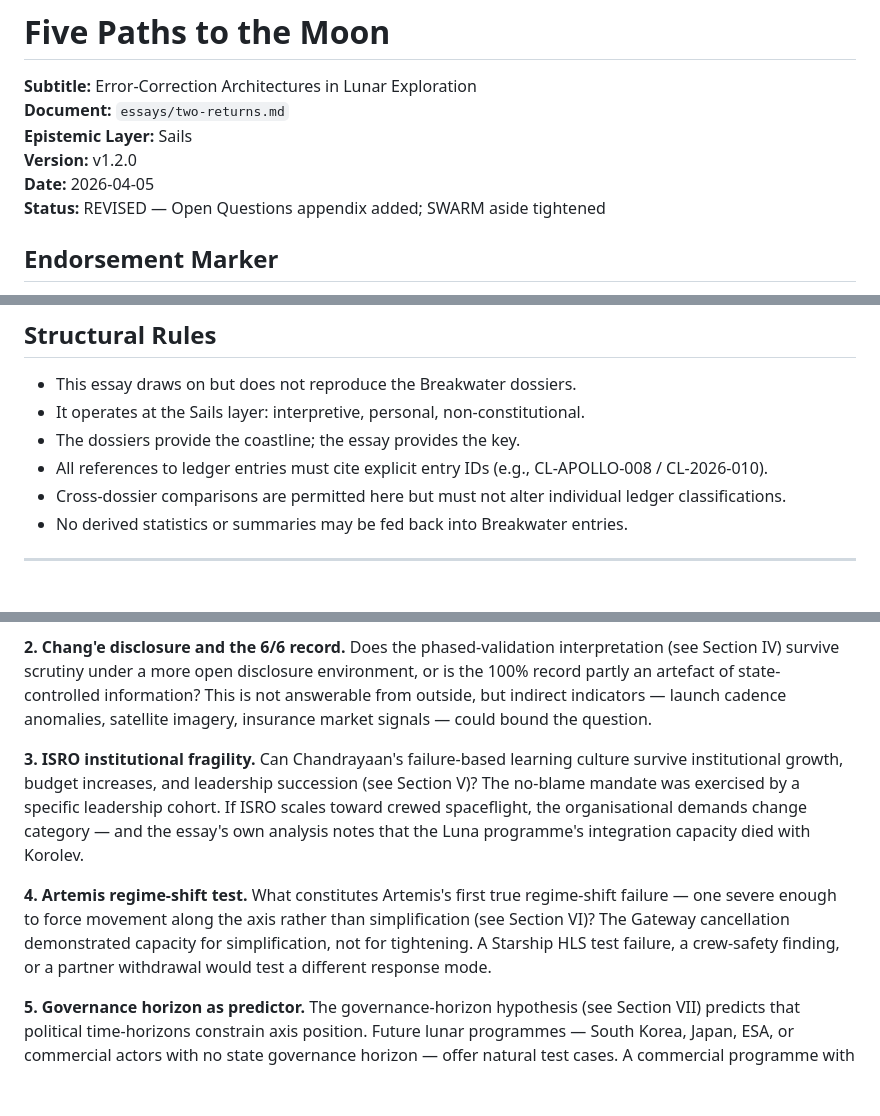
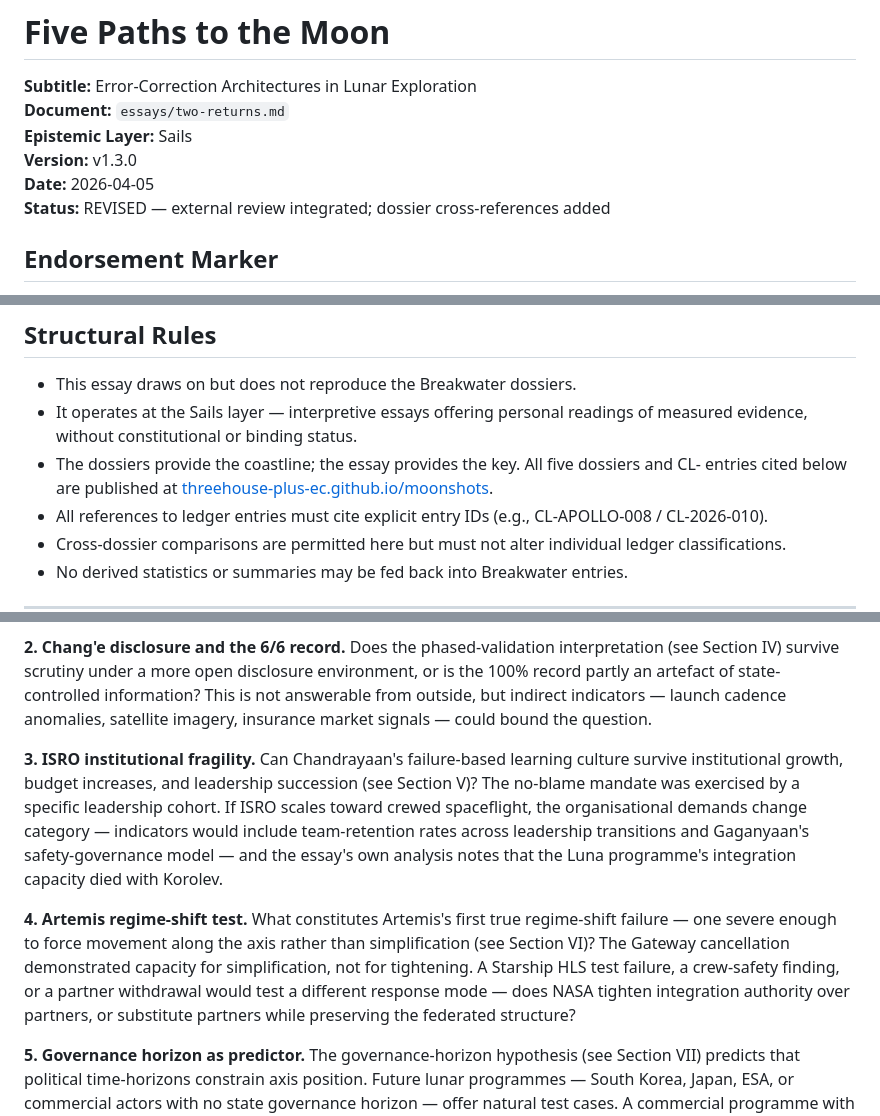
Before and after one commit to threehouse-plus-ec/moonshots, a Markdown page: essays/two-returns.md, 3 parts joined by grey strips. GitHub-like rendering; blank space fills up the shorter version.

Commit message:
Revise essay v1.2.0 → v1.3.0: external review polish pass
Add dossier site link to Structural Rules so readers can inspect CL-
entries. Gloss "Sails layer" for readers outside the Harbour framework.
Add historiographic-maturity caveat to Section I. Temper ISRO admiration
with single-case qualifier. Sharpen Open Questions 3 and 4 with
observable indicators. All CL- citations verified on deployed site.

Co-Authored-By: Claude Opus 4.6 (1M context) <noreply@anthropic.com>

```diff
--- a/essays/two-returns.md
+++ b/essays/two-returns.md
@@ -3,9 +3,9 @@
 **Subtitle:** Error-Correction Architectures in Lunar Exploration
 **Document:** `essays/two-returns.md`
 **Epistemic Layer:** Sails
-**Version:** v1.2.0
+**Version:** v1.3.0
 **Date:** 2026-04-05
-**Status:** REVISED — Open Questions appendix added; SWARM aside tightened
+**Status:** REVISED — external review integrated; dossier cross-references added
 
 ## Endorsement Marker
 
@@ -32,8 +32,8 @@ The analytical axis is **integration vs. exploration** — when does tight coupl
 ## Structural Rules
 
 - This essay draws on but does not reproduce the Breakwater dossiers.
-- It operates at the Sails layer: interpretive, personal, non-constitutional.
-- The dossiers provide the coastline; the essay provides the key.
+- It operates at the Sails layer — interpretive essays offering personal readings of measured evidence, without constitutional or binding status.
+- The dossiers provide the coastline; the essay provides the key. All five dossiers and CL- entries cited below are published at [threehouse-plus-ec.github.io/moonshots](https://threehouse-plus-ec.github.io/moonshots/).
 - All references to ledger entries must cite explicit entry IDs (e.g., CL-APOLLO-008 / CL-2026-010).
 - Cross-dossier comparisons are permitted here but must not alter individual ledger classifications.
 - No derived statistics or summaries may be fed back into Breakwater entries.
@@ -220,8 +220,8 @@ These questions mark where the essay's analysis stops and further evidence would
 
 **2. Chang'e disclosure and the 6/6 record.** Does the phased-validation interpretation (see Section IV) survive scrutiny under a more open disclosure environment, or is the 100% record partly an artefact of state-controlled information? This is not answerable from outside, but indirect indicators — launch cadence anomalies, satellite imagery, insurance market signals — could bound the question.
 
-**3. ISRO institutional fragility.** Can Chandrayaan's failure-based learning culture survive institutional growth, budget increases, and leadership succession (see Section V)? The no-blame mandate was exercised by a specific leadership cohort. If ISRO scales toward crewed spaceflight, the organisational demands change category — and the essay's own analysis notes that the Luna programme's integration capacity died with Korolev.
+**3. ISRO institutional fragility.** Can Chandrayaan's failure-based learning culture survive institutional growth, budget increases, and leadership succession (see Section V)? The no-blame mandate was exercised by a specific leadership cohort. If ISRO scales toward crewed spaceflight, the organisational demands change category — indicators would include team-retention rates across leadership transitions and Gaganyaan's safety-governance model — and the essay's own analysis notes that the Luna programme's integration capacity died with Korolev.
 
-**4. Artemis regime-shift test.** What constitutes Artemis's first true regime-shift failure — one severe enough to force movement along the axis rather than simplification (see Section VI)? The Gateway cancellation demonstrated capacity for simplification, not for tightening. A Starship HLS test failure, a crew-safety finding, or a partner withdrawal would test a different response mode.
+**4. Artemis regime-shift test.** What constitutes Artemis's first true regime-shift failure — one severe enough to force movement along the axis rather than simplification (see Section VI)? The Gateway cancellation demonstrated capacity for simplification, not for tightening. A Starship HLS test failure, a crew-safety finding, or a partner withdrawal would test a different response mode — does NASA tighten integration authority over partners, or substitute partners while preserving the federated structure?
 
 **5. Governance horizon as predictor.** The governance-horizon hypothesis (see Section VII) predicts that political time-horizons constrain axis position. Future lunar programmes — South Korea, Japan, ESA, or commercial actors with no state governance horizon — offer natural test cases. A commercial programme with no fixed political deadline that nonetheless adopted extreme-integration or extreme-exploration architecture would challenge the hypothesis.
```
Also changed, not shown: other parts of essays/two-returns.md (+2 -2 lines).
